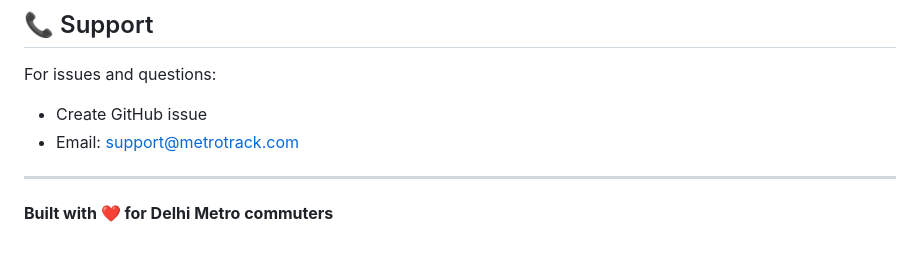
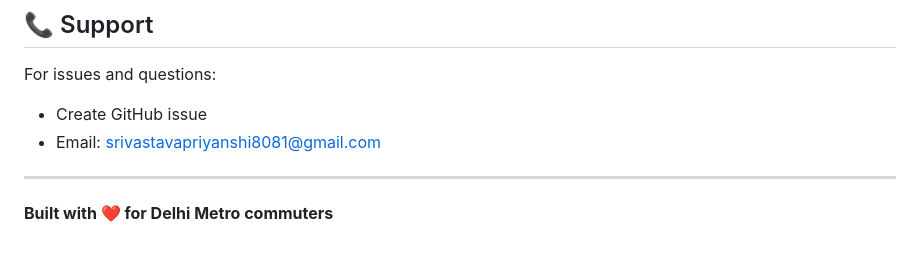
Before and after one commit to priyanshi-devOps11/metro_track, a Markdown page: README.md, the part around the change. Drawn GitHub-style.

```diff
--- a/README.md
+++ b/README.md
@@ -297,7 +297,7 @@ MIT License - Free for educational and commercial use
 
 For issues and questions:
 - Create GitHub issue
-- Email: support@metrotrack.com
+- Email: srivastavapriyanshi8081@gmail.com
 
 ---
 
```
